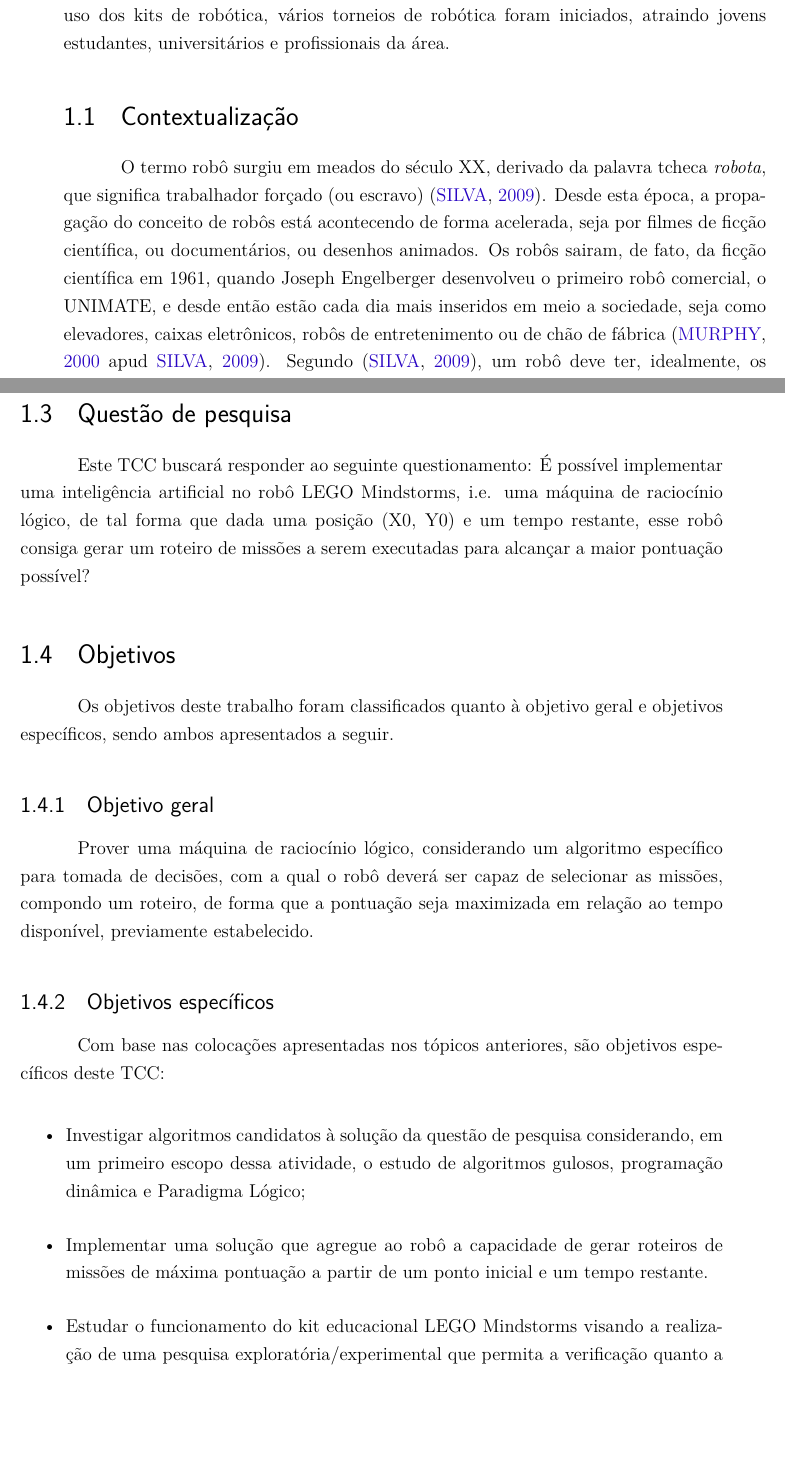
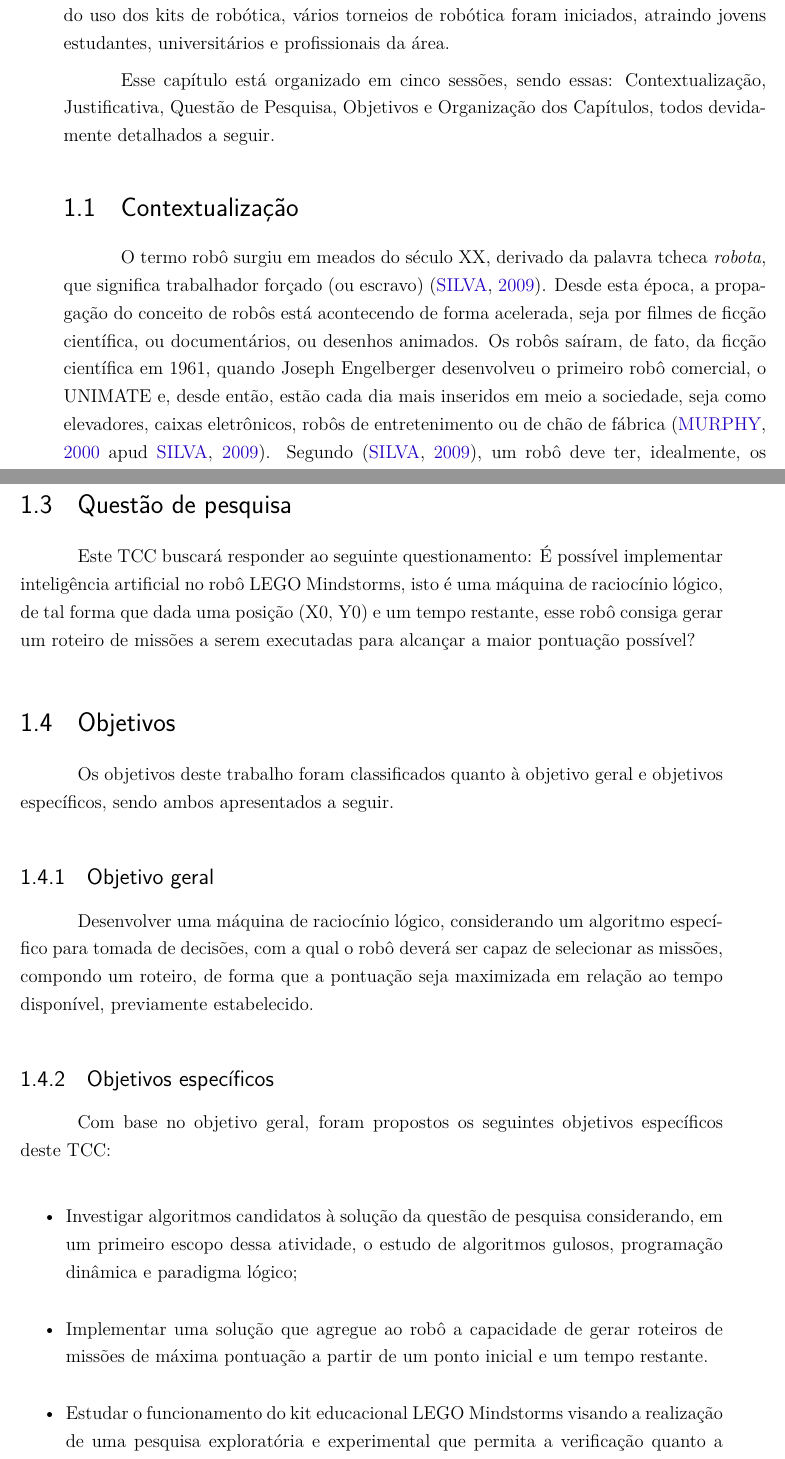
Before and after one commit to Prolego/prolego_doc, a LaTeX thesis (tcc.tex, which reads editaveis/introducao.tex): two parts of pages 27 and 30 of 90, joined at a grey line, cut so that both start at the same text, the shorter picture padded with empty space. Compiled offline with pdfLaTeX.

Commit message:
Review Introduction

```diff
--- a/editaveis/introducao.tex
+++ b/editaveis/introducao.tex
@@ -1,10 +1,12 @@
 \chapter{Introdução}
-A robótica costuma ser uma área bem atrativa para qualquer pessoa, seja ela conhecedora ou não do assunto. Devido a esse interesse, o ramo da robótica vem se tornando particularmente popular nos últimos anos. A robótica móvel, em especial, vem agaranhando fãs ao redor do mundo, que buscam a possibilidade de contruir seus próprios robôs e programá-los para uma função específica. Os kits de robótica ganharam espaço no mercado, devido à sua completude, pois contém motores e sensores diversos, e devido ao seu baixo custo, se comparado com robôs mais avançados. Com a popularização do uso dos kits de robótica, vários torneios de robótica foram iniciados, atraindo jovens estudantes, universitários e profissionais da área.
+A robótica costuma ser uma área bem atrativa para qualquer pessoa, seja ela conhecedora ou não do assunto. Devido a esse interesse, o ramo da robótica vem se tornando particularmente popular nos últimos anos. A robótica móvel, em especial, vem agaranhando fãs ao redor do mundo, que buscam a possibilidade de contruir seus próprios robôs e programá-los para uma função específica. Os kits de robótica ganharam espaço no mercado devido à sua completude, pois contém motores e sensores diversos e também devido ao seu baixo custo, se comparado com robôs mais avançados. Com a popularização do uso dos kits de robótica, vários torneios de robótica foram iniciados, atraindo jovens estudantes, universitários e profissionais da área.
+
+Esse capítulo está organizado em cinco sessões, sendo essas: Contextualização, Justificativa, Questão de Pesquisa, Objetivos e Organização dos Capítulos, todos devidamente detalhados a seguir.
 
 \section{Contextualização}
 
 O termo robô surgiu em meados do século XX, derivado da palavra tcheca \textit{robota}, que significa trabalhador forçado (ou escravo) \cite{da2009roboeduc}. Desde esta época, a propagação do conceito de robôs está acontecendo de forma acelerada, seja por filmes de ficção científica, ou documentários, ou desenhos animados.
-Os robôs sairam, de fato, da ficção científica em 1961, quando Joseph Engelberger desenvolveu o primeiro robô comercial, o UNIMATE, e desde então estão cada dia mais inseridos em meio a sociedade, seja como elevadores, caixas eletrônicos, robôs de entretenimento ou de chão de fábrica \apud{murphy2000introduction}{da2009roboeduc}.
+Os robôs saíram, de fato, da ficção científica em 1961, quando Joseph Engelberger desenvolveu o primeiro robô comercial, o UNIMATE e, desde então, estão cada dia mais inseridos em meio a sociedade, seja como elevadores, caixas eletrônicos, robôs de entretenimento ou de chão de fábrica \apud{murphy2000introduction}{da2009roboeduc}.
 Segundo \cite{da2009roboeduc}, um robô deve ter, idealmente, os seguintes elementos:
 \begin{itemize}
 \item atuadores: são os meios utilizados para que o robô se locomova e/ou altere a forma de seu corpo. Exemplo: pernas, rodas, articulações, garras, dentre outros;
@@ -48,20 +50,20 @@ Pretende-se, com tal esforço, agregar valor na formação de uma equipe competi
 
 \section{Questão de pesquisa}
 
-Este TCC buscará responder ao seguinte questionamento: É possível implementar uma inteligência artificial no robô LEGO Mindstorms, i.e. uma máquina de raciocínio lógico, de tal forma que dada uma posição (X0, Y0) e um tempo restante, esse robô consiga gerar um roteiro de missões a serem executadas para alcançar a maior pontuação possível?
+Este TCC buscará responder ao seguinte questionamento: É possível implementar inteligência artificial no robô LEGO Mindstorms, isto é uma máquina de raciocínio lógico, de tal forma que dada uma posição (X0, Y0) e um tempo restante, esse robô consiga gerar um roteiro de missões a serem executadas para alcançar a maior pontuação possível?
 
 \section{Objetivos}
 Os objetivos deste trabalho foram classificados quanto à objetivo geral e objetivos específicos, sendo ambos apresentados a seguir.
 
 \subsection{Objetivo geral}
-Prover uma máquina de raciocínio lógico, considerando um algoritmo específico para tomada de decisões, com a qual o robô deverá ser capaz de selecionar as missões, compondo um roteiro, de forma que a pontuação seja maximizada em relação ao tempo disponível, previamente estabelecido.
+Desenvolver uma máquina de raciocínio lógico, considerando um algoritmo específico para tomada de decisões, com a qual o robô deverá ser capaz de selecionar as missões, compondo um roteiro, de forma que a pontuação seja maximizada em relação ao tempo disponível, previamente estabelecido.
 
 \subsection{Objetivos específicos}
-Com base nas colocações apresentadas nos tópicos anteriores, são objetivos específicos deste TCC:
+Com base no objetivo geral, foram propostos os seguintes objetivos específicos deste TCC:
 \begin{itemize}
-\item Investigar algoritmos candidatos à solução da questão de pesquisa considerando, em um primeiro escopo dessa atividade, o estudo de algoritmos gulosos, programação dinâmica e Paradigma Lógico;
+\item Investigar algoritmos candidatos à solução da questão de pesquisa considerando, em um primeiro escopo dessa atividade, o estudo de algoritmos gulosos, programação dinâmica e paradigma lógico;
 \item Implementar uma solução que agregue ao robô a capacidade de gerar roteiros de missões de máxima pontuação a partir de um ponto inicial e um tempo restante.
-\item Estudar o funcionamento do kit educacional LEGO Mindstorms visando a realização de uma pesquisa exploratória/experimental que permita a verificação quanto a pertinência da solução estabelecida para o contexto investigado.
+\item Estudar o funcionamento do kit educacional LEGO Mindstorms visando a realização de uma pesquisa exploratória e experimental que permita a verificação quanto a pertinência da solução estabelecida para o contexto investigado.
 \item Estabelecer uma metodologia de desenvolvimento, orientada às boas práticas da Engenharia de Software, no intuito de conduzir o processo investigativo, a implementação da solução bem como a verificação dessa solução no contexto acordado.
 \end{itemize}
 
```
Also changed, not shown: editaveis/introducao.tex (14 more changed lines).
